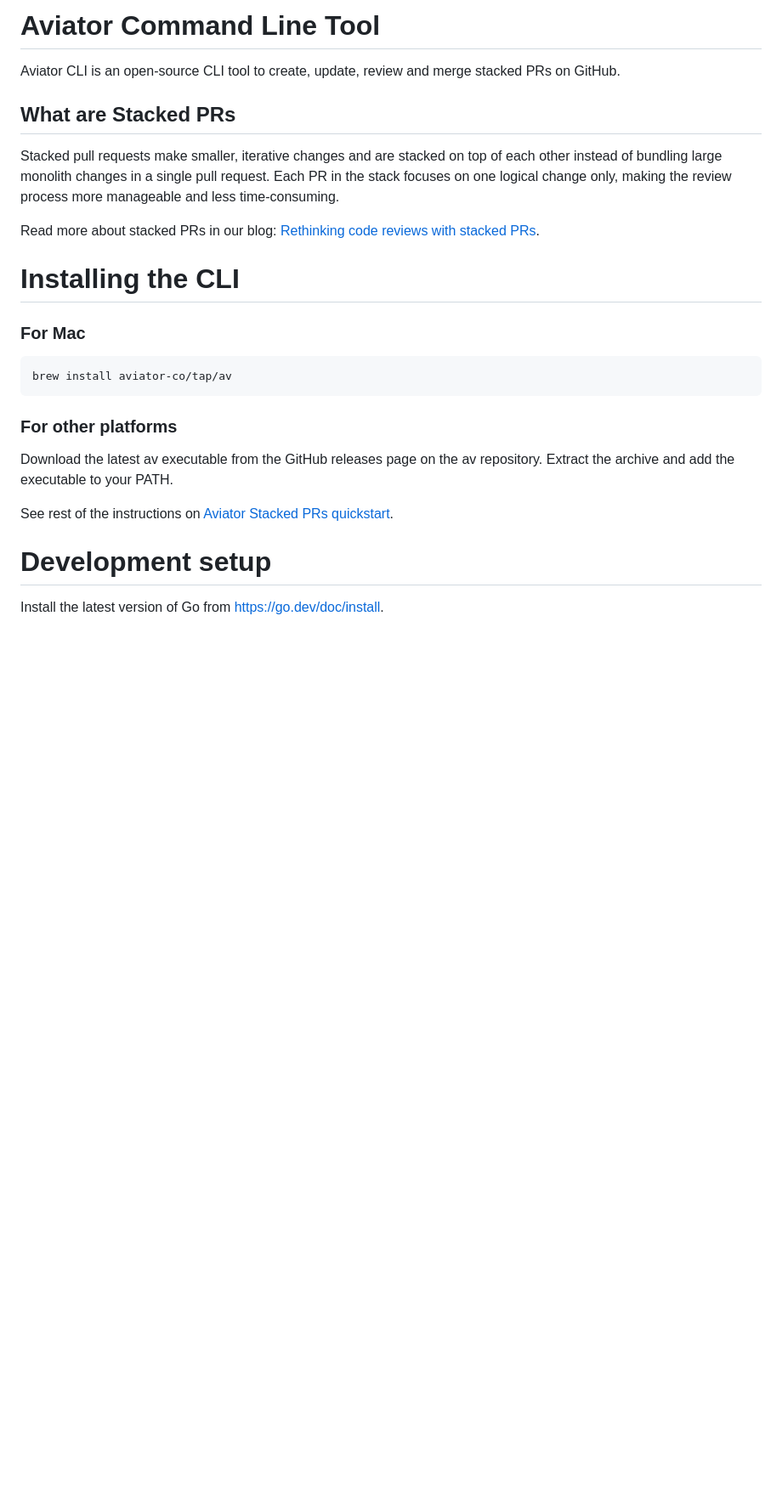
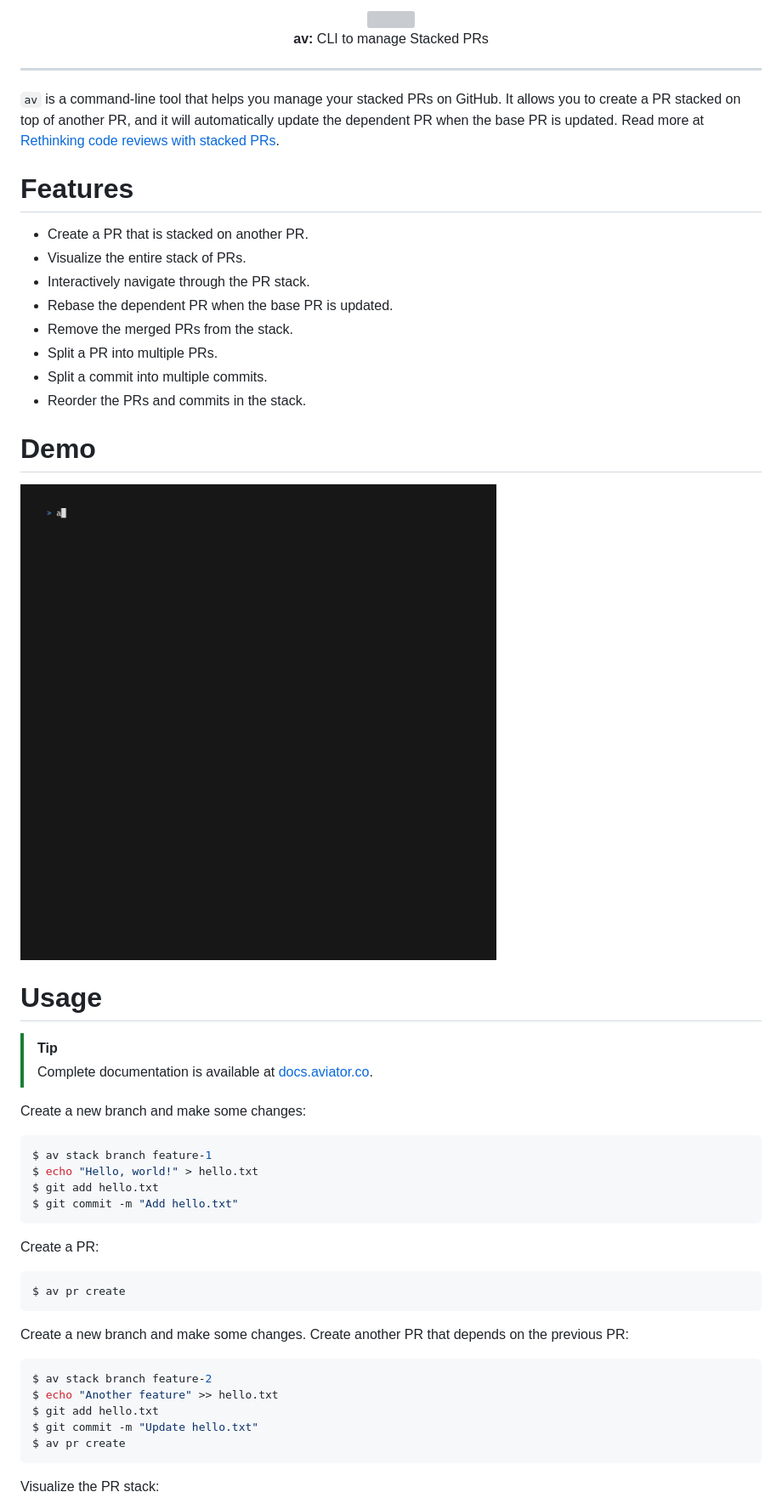
Before and after one commit to aviator-co/av, a Markdown page: README.md, the part around one of its changes. Shown at 85% size. Rendered like a GitHub page; pictures changed too: resources/demo.gif (added); blank space fills up the shorter version; grey boxes are pictures that could not be loaded.

Commit message:
Update the readme (#331)

````diff
--- a/README.md
+++ b/README.md
@@ -1,26 +1,61 @@
-# Aviator Command Line Tool
-Aviator CLI is an open-source CLI tool to create, update, review and merge stacked PRs on GitHub.
+<div align="center">
+  <img src="resources/isotype-color.svg" width="100">
+  <p><strong>av:</strong> CLI to manage Stacked PRs</p>
+</div>
 
-## What are Stacked PRs
-Stacked pull requests make smaller, iterative changes and are stacked on top of each other instead of bundling large monolith changes in a single pull request. Each PR in the stack focuses on one logical change only, making the review process more manageable and less time-consuming.
+---
 
-Read more about stacked PRs in our blog: [Rethinking code reviews with stacked PRs](https://www.aviator.co/blog/rethinking-code-reviews-with-stacked-prs/).
+`av` is a command-line tool that helps you manage your stacked PRs on GitHub. It
+allows you to create a PR stacked on top of another PR, and it will
+automatically update the dependent PR when the base PR is updated. Read more at
+[Rethinking code reviews with stacked
+PRs](https://www.aviator.co/blog/rethinking-code-reviews-with-stacked-prs/).
 
-# Installing the CLI
+# Features
 
-### For Mac
-```
-brew install aviator-co/tap/av
+- Create a PR that is stacked on another PR.
+- Visualize the entire stack of PRs.
+- Interactively navigate through the PR stack.
+- Rebase the dependent PR when the base PR is updated.
+- Remove the merged PRs from the stack.
+- Split a PR into multiple PRs.
+- Split a commit into multiple commits.
+- Reorder the PRs and commits in the stack.
+
+# Demo
+
+![Demo](resources/demo.gif)
+
+# Usage
+
+> [!TIP]
+> Complete documentation is available at [docs.aviator.co](https://docs.aviator.co/aviator-cli).
+
+Create a new branch and make some changes:
+
+```sh
+$ av stack branch feature-1
+$ echo "Hello, world!" > hello.txt
+$ git add hello.txt
+$ git commit -m "Add hello.txt"
 ```
 
-### For other platforms
-Download the latest av executable from the GitHub releases page on the av repository. Extract the archive and add the executable to your PATH.
+Create a PR:
 
+```sh
+$ av pr create
+```
 
-See rest of the instructions on
-[Aviator Stacked PRs quickstart](https://docs.aviator.co/aviator-cli).
+Create a new branch and make some changes. Create another PR that depends on the
+previous PR:
 
-# Development setup
+```sh
+$ av stack branch feature-2
+$ echo "Another feature" >> hello.txt
+$ git add hello.txt
+$ git commit -m "Update hello.txt"
+$ av pr create
+```
 
-Install the latest version of Go from https://go.dev/doc/install.
+Visualize the PR stack:
 
````
Also changed, not shown: other parts of README.md (+114 -15 lines), CONTRIBUTING.md (added, +27 -0 lines), 1 other file.
